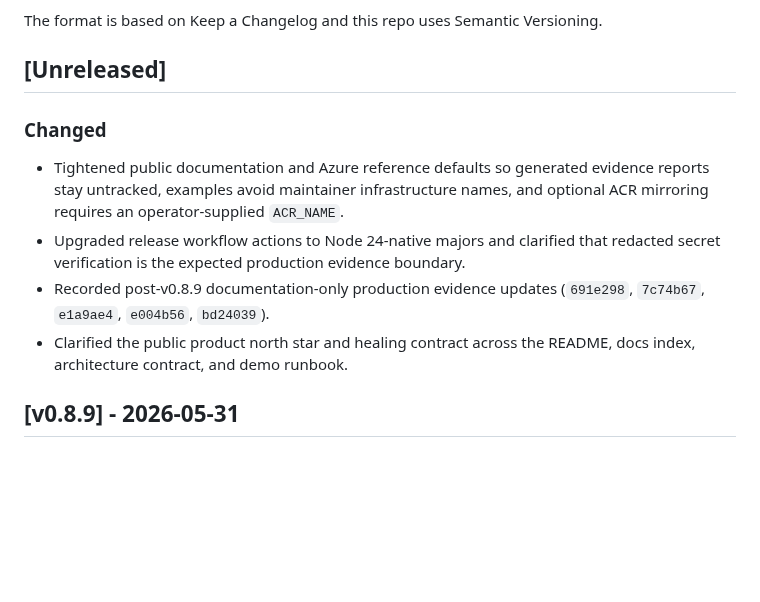
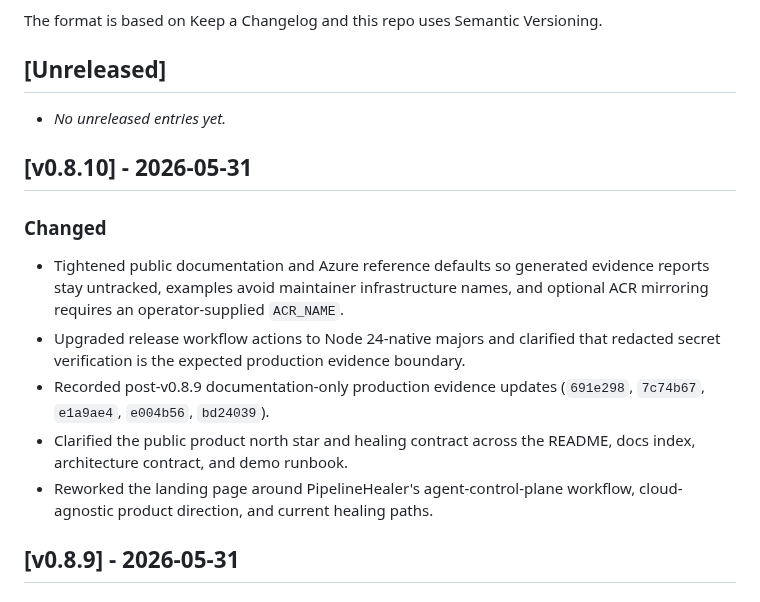
Before and after one commit to Canepro/pipelinehealer, a Markdown page: CHANGELOG.md, the part around the change. Rendered like a GitHub page; blank space fills up the shorter version.

```diff
--- a/CHANGELOG.md
+++ b/CHANGELOG.md
@@ -7,6 +7,10 @@ All notable changes to this project will be documented in this file.
 The format is based on Keep a Changelog and this repo uses Semantic Versioning.
 
 ## [Unreleased]
+
+- _No unreleased entries yet._
+
+## [v0.8.10] - 2026-05-31
 
 ### Changed
 
@@ -19,6 +23,8 @@ The format is based on Keep a Changelog and this repo uses Semantic Versioning.
   (`691e298`, `7c74b67`, `e1a9ae4`, `e004b56`, `bd24039`).
 - Clarified the public product north star and healing contract across the
   README, docs index, architecture contract, and demo runbook.
+- Reworked the landing page around PipelineHealer's agent-control-plane
+  workflow, cloud-agnostic product direction, and current healing paths.
 
 ## [v0.8.9] - 2026-05-31
 
```
Also changed, not shown: README.md (+1 -1 lines), docs/screens/landing-current.png, 5 other files.
